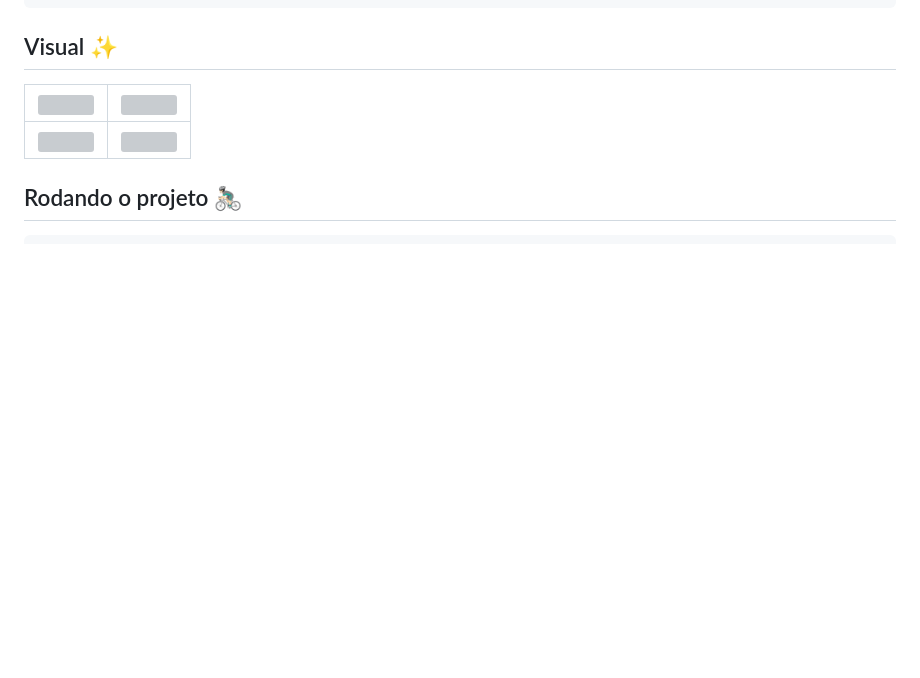
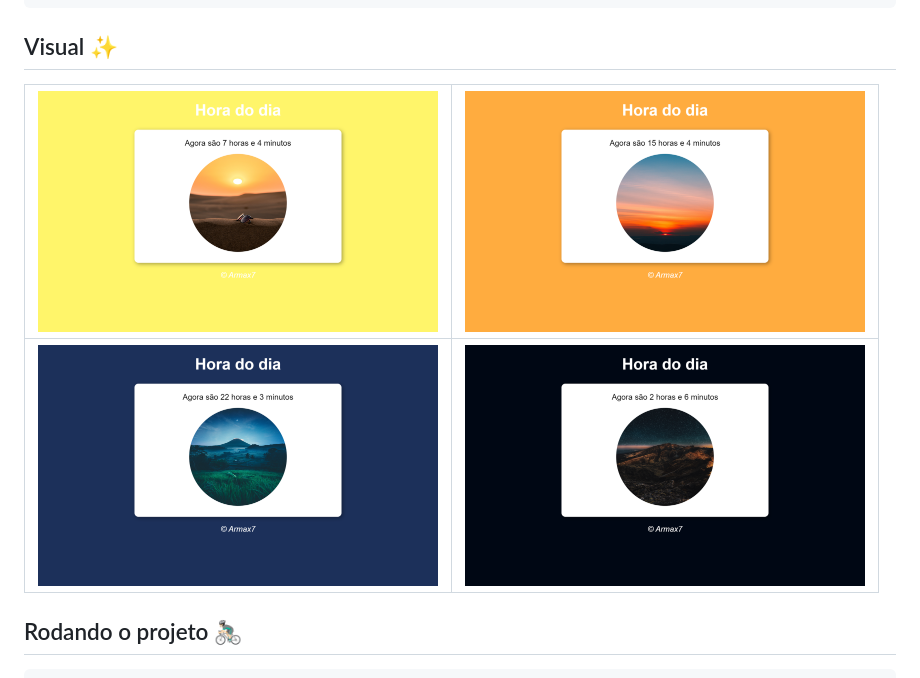
Before and after one commit to NyctibiusVII/DiaNoiteJS, a Markdown page: README.md, the part around the change printed below. Rendered like a GitHub page; pictures changed too: .github/screen-madrugada.png (added), .github/screen-manha.png (added), .github/screen-noite.png (added); blank space fills up the shorter version; grey boxes are pictures that could not be loaded.

Commit message:
adding images #2

````diff
--- a/README.md
+++ b/README.md
@@ -33,9 +33,9 @@ Então ira aparecer uma imagem relacionada ao entardecer.
 ```
 
 ## Visual ✨
-| <img src="./.github/screen-manha.jpg" width="400px"> | <img src="./.github/screen-tarde.jpg" width="400px"> |
+| <img src="./.github/screen-manha.png" width="400px"> | <img src="./.github/screen-tarde.png" width="400px"> |
 | :---: | :---: |
-| <img src="./.github/screen-noite.jpg" width="400px"> | <img src="./.github/screen-madrugada.jpg" width="400px"> |
+| <img src="./.github/screen-noite.png" width="400px"> | <img src="./.github/screen-madrugada.png" width="400px"> |
 
 ## Rodando o projeto 🚴🏻‍♂️
 ```bash
````
Also changed, not shown: other parts of README.md (+1 -1 lines).
